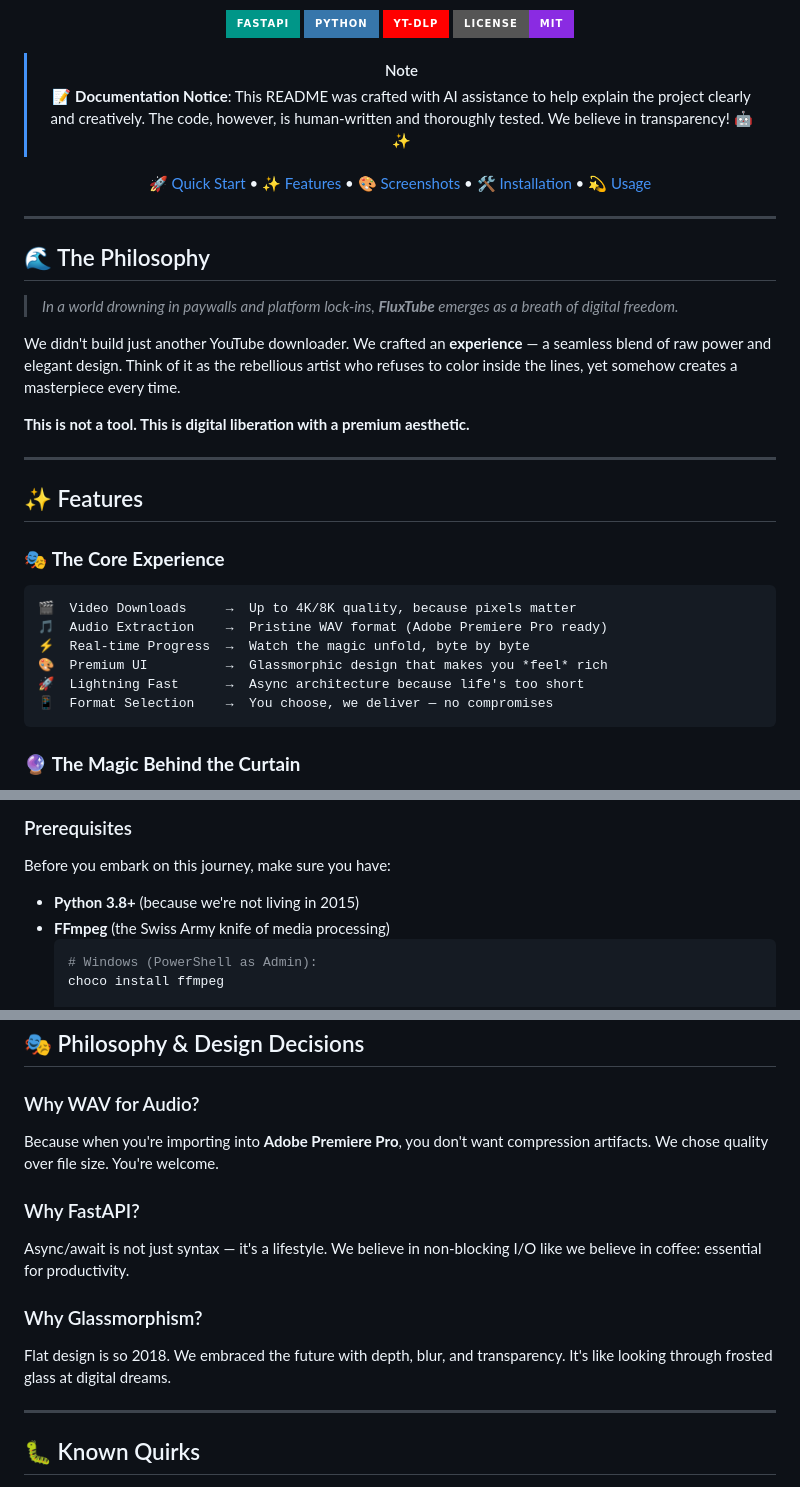
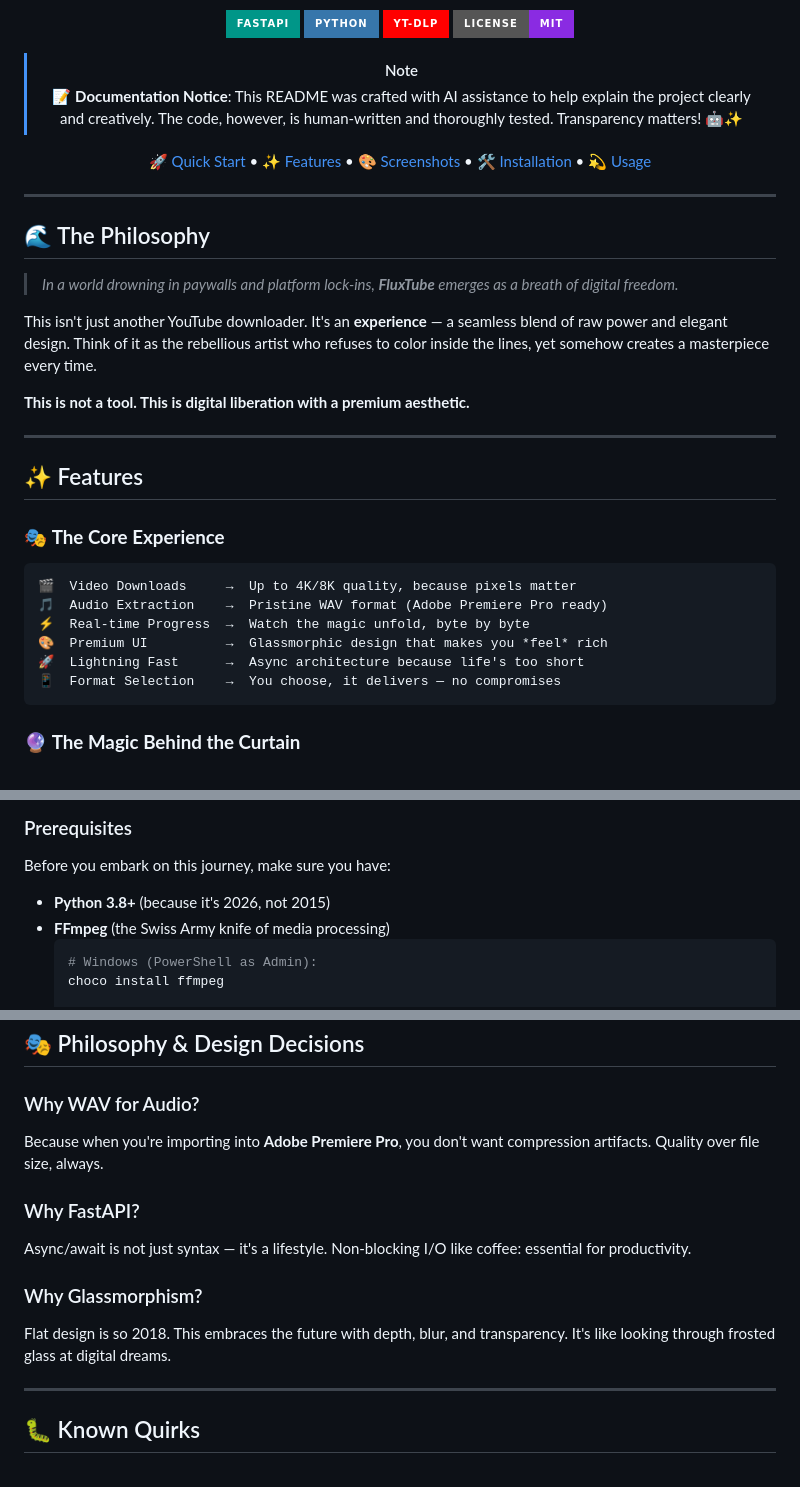
Before and after one commit to shantoshdurai/fluxtube, a Markdown page: README.md, 3 parts joined by grey strips. Drawn GitHub-style; badges without logos.

Commit message:
docs: Remove 'we' references and make language more organic for solo dev project

````diff
--- a/README.md
+++ b/README.md
@@ -23,7 +23,7 @@
 [![License](https://img.shields.io/badge/License-MIT-blueviolet?style=for-the-badge)](LICENSE)
 
 > [!NOTE]
-> 📝 **Documentation Notice**: This README was crafted with AI assistance to help explain the project clearly and creatively. The code, however, is human-written and thoroughly tested. We believe in transparency! 🤖✨
+> 📝 **Documentation Notice**: This README was crafted with AI assistance to help explain the project clearly and creatively. The code, however, is human-written and thoroughly tested. Transparency matters! 🤖✨
 
 [🚀 Quick Start](#-quick-start) •
 [✨ Features](#-features) •
@@ -39,7 +39,7 @@
 
 > *In a world drowning in paywalls and platform lock-ins, **FluxTube** emerges as a breath of digital freedom.*
 
-We didn't build just another YouTube downloader. We crafted an **experience** — a seamless blend of raw power and elegant design. Think of it as the rebellious artist who refuses to color inside the lines, yet somehow creates a masterpiece every time.
+This isn't just another YouTube downloader. It's an **experience** — a seamless blend of raw power and elegant design. Think of it as the rebellious artist who refuses to color inside the lines, yet somehow creates a masterpiece every time.
 
 **This is not a tool. This is digital liberation with a premium aesthetic.**
 
@@ -55,7 +55,7 @@ We didn't build just another YouTube downloader. We crafted an **experience**
 ⚡  Real-time Progress  →  Watch the magic unfold, byte by byte
 🎨  Premium UI          →  Glassmorphic design that makes you *feel* rich
 🚀  Lightning Fast      →  Async architecture because life's too short
-📱  Format Selection    →  You choose, we deliver — no compromises
+📱  Format Selection    →  You choose, it delivers — no compromises
 ```
 
 ### 🔮 **The Magic Behind the Curtain**
@@ -92,7 +92,7 @@ Imagine **dark mode** had a baby with **neon dreams** and **minimalist sophistic
 
 Before you embark on this journey, make sure you have:
 
-- **Python 3.8+** (because we're not living in 2015)
+- **Python 3.8+** (because it's 2026, not 2015)
 - **FFmpeg** (the Swiss Army knife of media processing)
   ```bash
   # Windows (PowerShell as Admin):
@@ -236,13 +236,13 @@ Retrieve your downloaded masterpiece
 ## 🎭 Philosophy & Design Decisions
 
 ### Why WAV for Audio?
-Because when you're importing into **Adobe Premiere Pro**, you don't want compression artifacts. We chose quality over file size. You're welcome.
+Because when you're importing into **Adobe Premiere Pro**, you don't want compression artifacts. Quality over file size, always.
 
 ### Why FastAPI?
-Async/await is not just syntax — it's a lifestyle. We believe in non-blocking I/O like we believe in coffee: essential for productivity.
+Async/await is not just syntax — it's a lifestyle. Non-blocking I/O like coffee: essential for productivity.
 
 ### Why Glassmorphism?
-Flat design is so 2018. We embraced the future with depth, blur, and transparency. It's like looking through frosted glass at digital dreams.
+Flat design is so 2018. This embraces the future with depth, blur, and transparency. It's like looking through frosted glass at digital dreams.
 
 ---
 
````
Also changed, not shown: other parts of README.md (+2 -2 lines).
